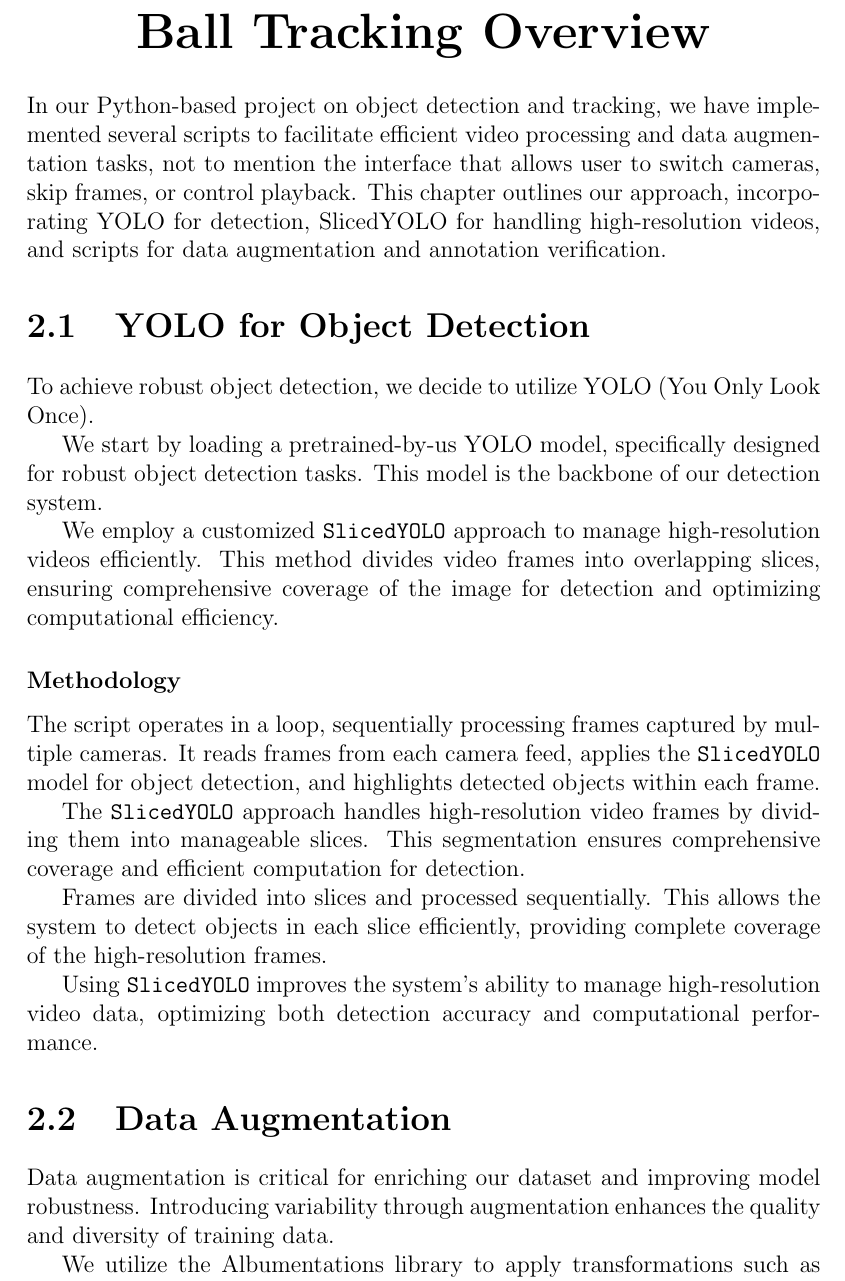
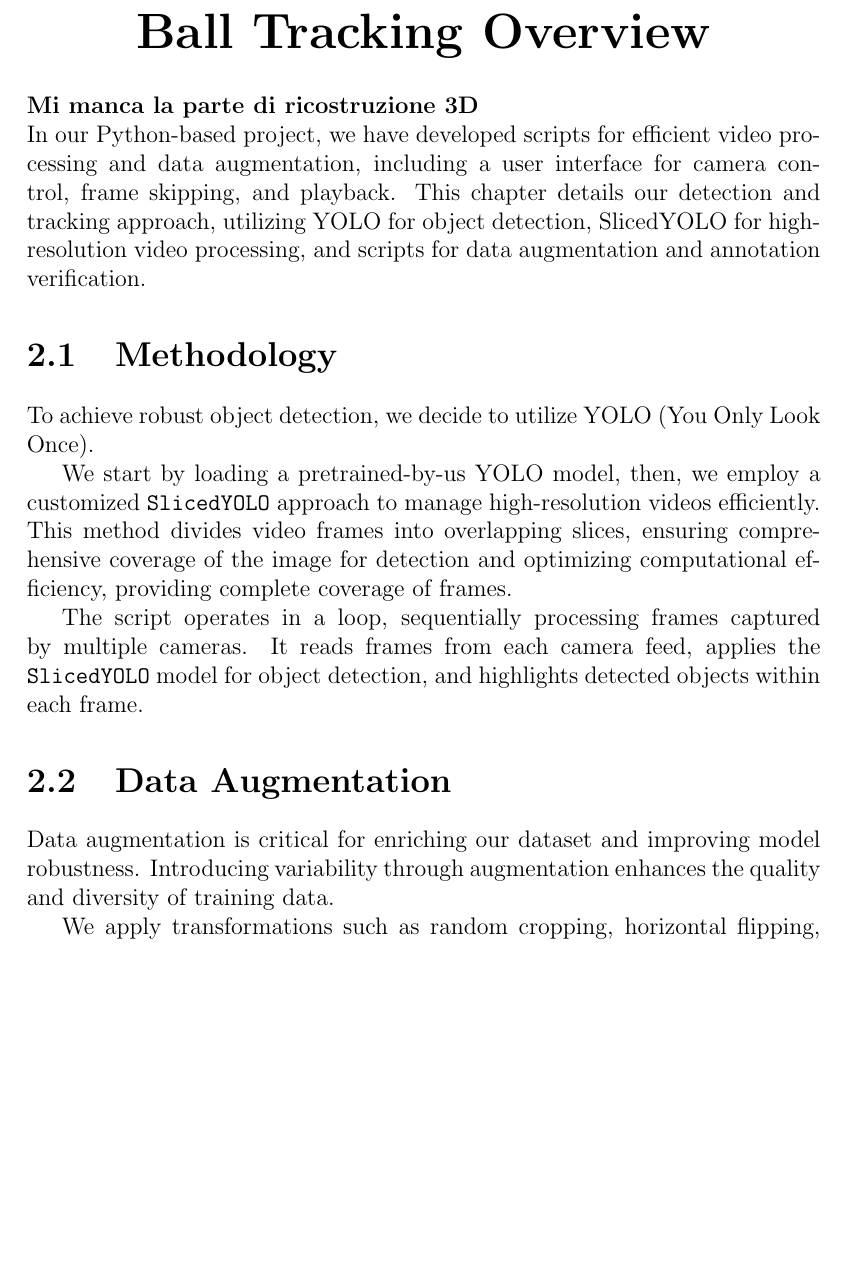
Before and after one commit to lorenzoorsingher/CVBallTracking, a LaTeX thesis (Report/report.tex): part of page 6 of 10, cut so that both start at the same text, the shorter picture padded with empty space. Compiled offline with pdfLaTeX.

Commit message:
improve ball tracking section

```diff
--- a/Report/report.tex
+++ b/Report/report.tex
@@ -70,43 +69,36 @@ This plot provides a spatial overview, showing how each camera is oriented and p
 Moreover, users can interactively explore the field through the synchronized views from all cameras. When a user selects a point in any camera view or on the 3D plot, the corresponding point is highlighted across all other camera views and on the 3D plot.
 
 \chapter{Ball Tracking Overview}
+\textbf{Mi manca la parte di ricostruzione 3D}\\
+In our Python-based project, we have developed scripts for efficient video processing and data augmentation, including a user interface for camera control, frame skipping, and playback.
+This chapter details our detection and tracking approach, utilizing YOLO for object detection, SlicedYOLO for high-resolution video processing, and scripts for data augmentation and annotation verification.
 
-In our Python-based project on object detection and tracking, we have implemented several scripts to facilitate efficient video processing and data augmentation tasks, not to mention the interface that allows user to switch cameras, skip frames, or control playback.
-This chapter outlines our approach, incorporating YOLO for detection, SlicedYOLO for handling high-resolution videos, and scripts for data augmentation and annotation verification.
+\section{Methodology}
+To achieve robust object detection, we decide to utilize YOLO (You Only Look Once).
 
-\section{YOLO for Object Detection}
-To achieve robust object detection, we decide to utilize YOLO (You Only Look
-Once).
+We start by loading a pretrained-by-us YOLO model, then, we employ a customized \texttt{SlicedYOLO} approach to manage high-resolution videos efficiently.
+This method divides video frames into overlapping slices, ensuring comprehensive coverage of the image for detection and optimizing computational efficiency, providing complete coverage of frames.
 
-We start by loading a pretrained-by-us YOLO model, specifically designed for robust object detection tasks. This model is the backbone of our detection system.
-
-We employ a customized \texttt{SlicedYOLO} approach to manage high-resolution videos efficiently. This method divides video frames into overlapping slices, ensuring comprehensive coverage of the image for detection and optimizing computational efficiency.
-
-\subsubsection{Methodology}
-The script operates in a loop, sequentially processing frames captured by multiple cameras. It reads frames from each camera feed, applies the \texttt{SlicedYOLO} model for object detection, and highlights detected objects within each frame.
-
-The \texttt{SlicedYOLO} approach handles high-resolution video frames by dividing them into manageable slices. This segmentation ensures comprehensive coverage and efficient computation for detection.
-
-Frames are divided into slices and processed sequentially. This allows the system to detect objects in each slice efficiently, providing complete coverage of the high-resolution frames.
-
-Using \texttt{SlicedYOLO} improves the system's ability to manage high-resolution video data, optimizing both detection accuracy and computational performance.
+The script operates in a loop, sequentially processing frames captured by multiple cameras.
+It reads frames from each camera feed, applies the \texttt{SlicedYOLO} model for object detection, and highlights detected objects within each frame.
 
 \section{Data Augmentation}
+Data augmentation is critical for enriching our dataset and improving model robustness.
+Introducing variability through augmentation enhances the quality and diversity of training data.
 
-Data augmentation is critical for enriching our dataset and improving model robustness. Introducing variability through augmentation enhances the quality and diversity of training data.
+We apply transformations such as random cropping, horizontal flipping, and adjustments to brightness and contrast to improve the robustness of machine learning models trained on the data.
 
-We utilize the Albumentations library to apply transformations such as random cropping, horizontal flipping, and adjustments to brightness and contrast. These transformations improve the robustness of machine learning models trained on the data.
+The script reads images and their corresponding bounding box labels in YOLO format.
+It applies the specified transformations and saves the augmented images and labels to a target dataset.
 
-The script reads images and their corresponding bounding box labels in YOLO format. It applies the specified transformations and saves the augmented images and labels to a target dataset.
-
-Visual validation ensures the quality of augmented data. Transformed images with overlaid bounding boxes are displayed for inspection, allowing us to verify the effectiveness of the transformations.
+Visual validation ensures the quality of augmented data, indeed, transformed images with overlaid bounding boxes are displayed for inspection, allowing us to verify the effectiveness of the transformations.
 
 \section{Annotation Quality Assurance}
 
-The \texttt{checklabels.py} script is designed for visualizing bounding box annotations on images within a dataset. It serves as a tool for verifying the accuracy of these annotations.
+The \texttt{checklabels.py} script is designed for visualizing bounding box annotations on images within a dataset.
+It serves as a tool for verifying the accuracy of these annotations.
 
 The script provides a user-friendly interface for navigating through annotated images and inspecting bounding boxes.
-
 Users can confirm the correctness of the annotations, ensuring reliable input data for subsequent machine learning tasks.
 
 \chapter{Results and Conclusion}
```
Also changed, not shown: Report/report.tex (1 more changed lines).
